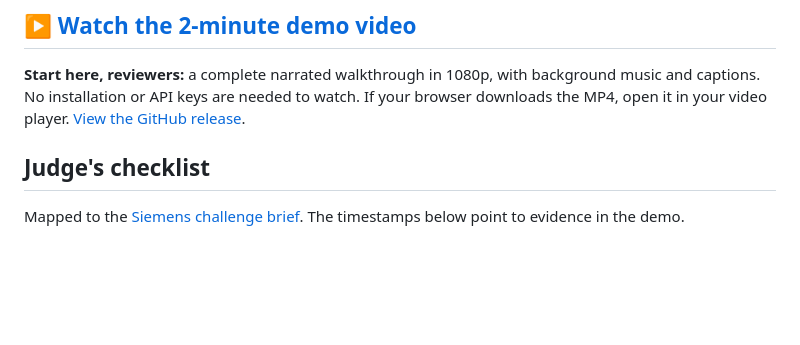
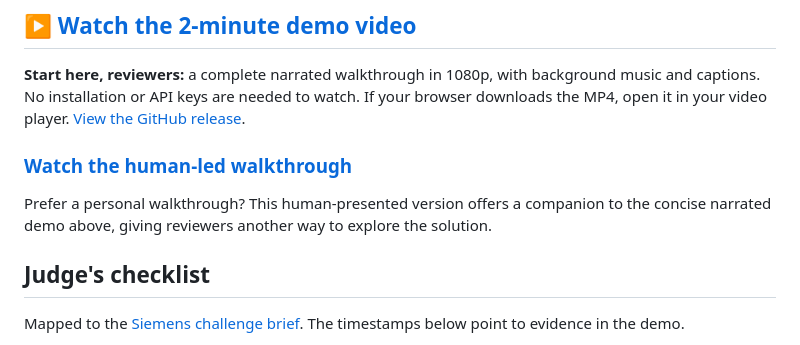
Before and after one commit to pragnesh-gh/supplier_help, a Markdown page: README.md, the part around the change. GitHub-like rendering; blank space fills up the shorter version.

Commit message:
docs: add human-led walkthrough alongside demo video

```diff
--- a/README.md
+++ b/README.md
@@ -3,6 +3,10 @@
 ## [▶ Watch the 2-minute demo video](https://github.com/pragnesh-gh/supplier_help/releases/download/demo-knorr-2026-10-18/supplier-help-demo.mp4)
 
 **Start here, reviewers:** a complete narrated walkthrough in 1080p, with background music and captions. No installation or API keys are needed to watch. If your browser downloads the MP4, open it in your video player. [View the GitHub release](https://github.com/pragnesh-gh/supplier_help/releases/tag/demo-knorr-2026-10-18).
+
+### [Watch the human-led walkthrough](https://cap.so/s/2dbjdb7ns5eqg63)
+
+Prefer a personal walkthrough? This human-presented version offers a companion to the concise narrated demo above, giving reviewers another way to explore the solution.
 
 ## Judge's checklist
 
```
